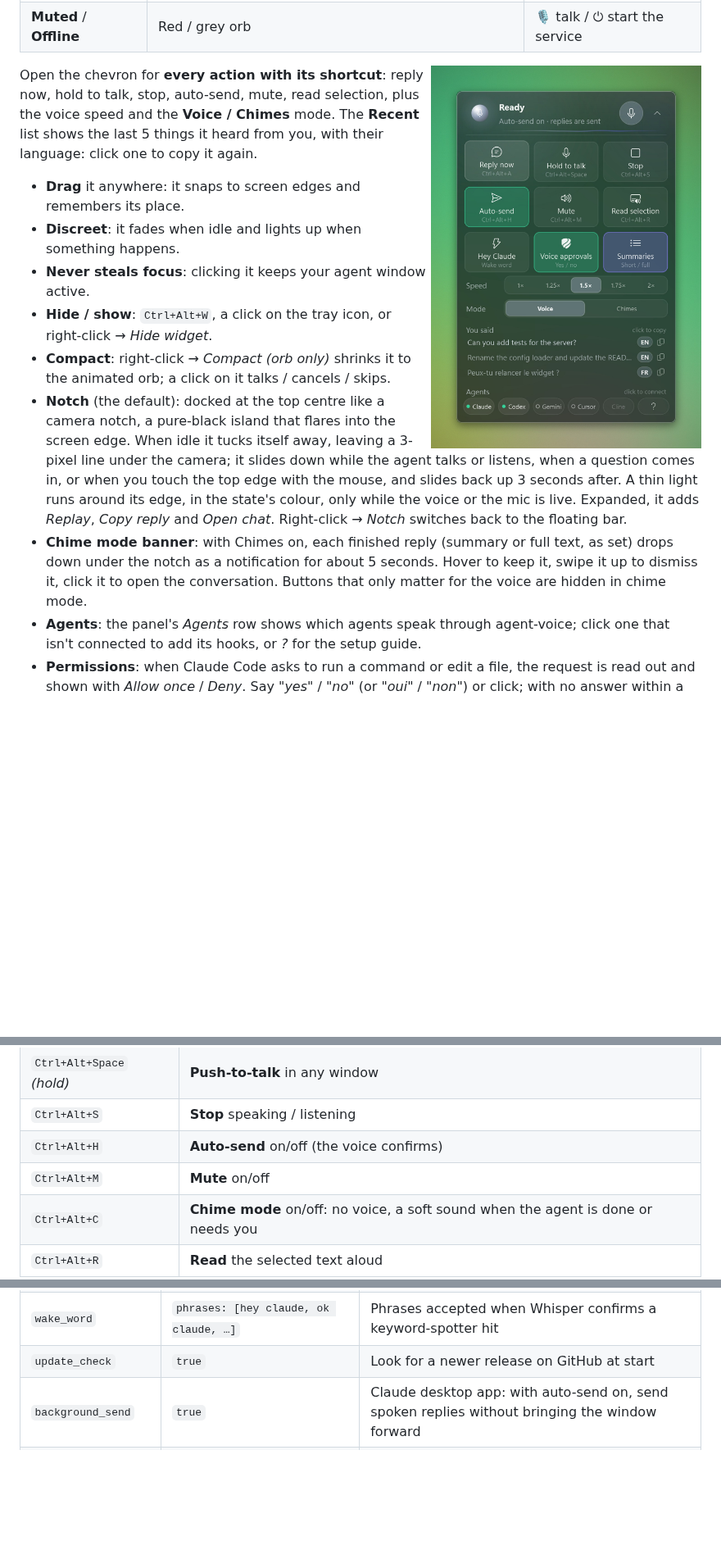
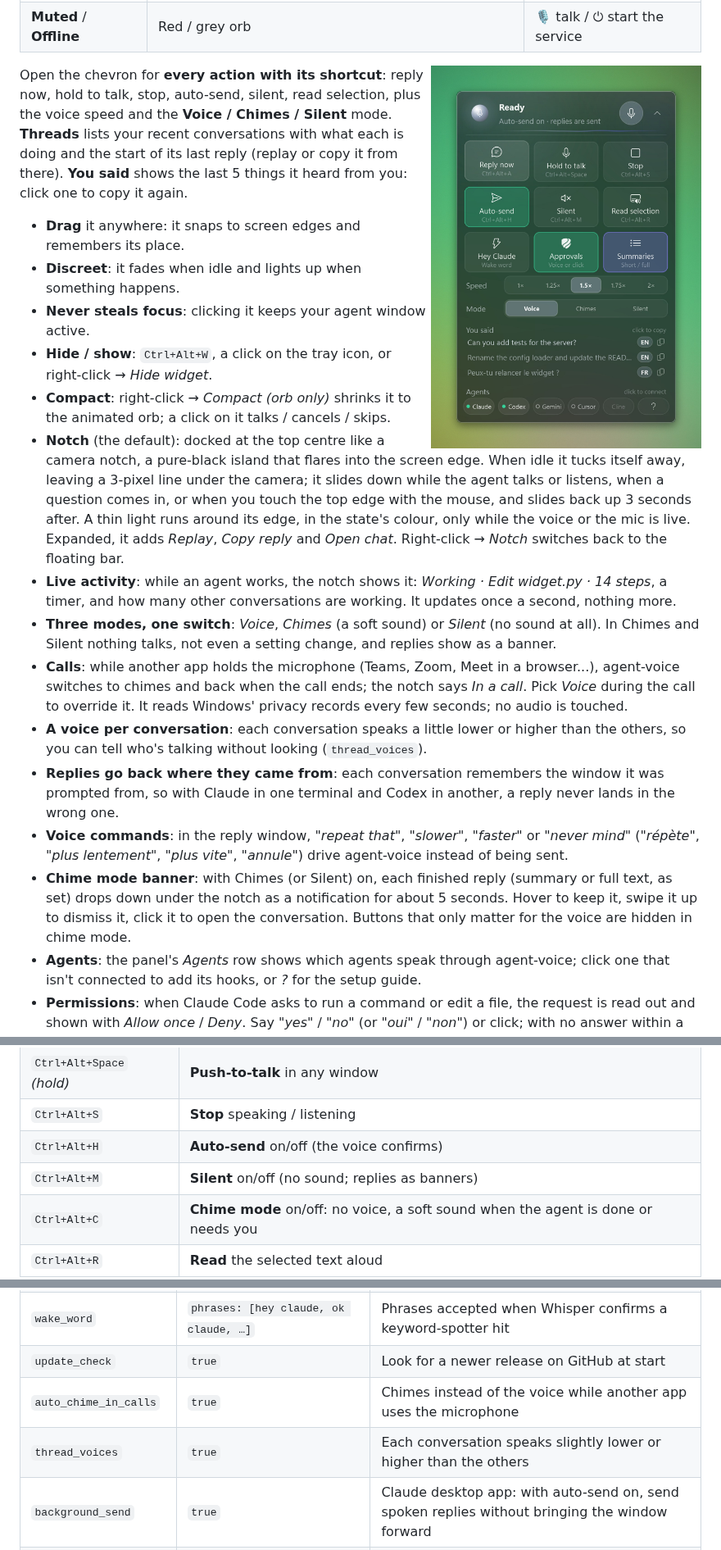
Before and after one commit to ElMastho/Agent-Voice, a Markdown page: README.md, 3 parts joined by grey strips. Shown at 82% size. GitHub-like rendering; pictures changed too: docs/images/panel.jpg; blank space fills up the shorter version.

```diff
--- a/README.md
+++ b/README.md
@@ -94,7 +94,7 @@ Then open a **new** Claude Code session and ask it anything. You'll hear the ans
 
 <img align="right" src="docs/images/panel.jpg" alt="Expanded widget with all actions" width="330">
 
-Open the chevron for **every action with its shortcut**: reply now, hold to talk, stop, auto-send, mute, read selection, plus the voice speed and the **Voice / Chimes** mode. The **Recent** list shows the last 5 things it heard from you, with their language: click one to copy it again.
+Open the chevron for **every action with its shortcut**: reply now, hold to talk, stop, auto-send, silent, read selection, plus the voice speed and the **Voice / Chimes / Silent** mode. **Threads** lists your recent conversations with what each is doing and the start of its last reply (replay or copy it from there). **You said** shows the last 5 things it heard from you: click one to copy it again.
 
 - **Drag** it anywhere: it snaps to screen edges and remembers its place.
 - **Discreet**: it fades when idle and lights up when something happens.
@@ -102,7 +102,13 @@ Open the chevron for **every action with its shortcut**: reply now, hold to talk
 - **Hide / show**: `Ctrl+Alt+W`, a click on the tray icon, or right-click → *Hide widget*.
 - **Compact**: right-click → *Compact (orb only)* shrinks it to the animated orb; a click on it talks / cancels / skips.
 - **Notch** (the default): docked at the top centre like a camera notch, a pure-black island that flares into the screen edge. When idle it tucks itself away, leaving a 3-pixel line under the camera; it slides down while the agent talks or listens, when a question comes in, or when you touch the top edge with the mouse, and slides back up 3 seconds after. A thin light runs around its edge, in the state's colour, only while the voice or the mic is live. Expanded, it adds *Replay*, *Copy reply* and *Open chat*. Right-click → *Notch* switches back to the floating bar.
-- **Chime mode banner**: with Chimes on, each finished reply (summary or full text, as set) drops down under the notch as a notification for about 5 seconds. Hover to keep it, swipe it up to dismiss it, click it to open the conversation. Buttons that only matter for the voice are hidden in chime mode.
+- **Live activity**: while an agent works, the notch shows it: *Working · Edit widget.py · 14 steps*, a timer, and how many other conversations are working. It updates once a second, nothing more.
+- **Three modes, one switch**: *Voice*, *Chimes* (a soft sound) or *Silent* (no sound at all). In Chimes and Silent nothing talks, not even a setting change, and replies show as a banner.
+- **Calls**: while another app holds the microphone (Teams, Zoom, Meet in a browser...), agent-voice switches to chimes and back when the call ends; the notch says *In a call*. Pick *Voice* during the call to override it. It reads Windows' privacy records every few seconds; no audio is touched.
+- **A voice per conversation**: each conversation speaks a little lower or higher than the others, so you can tell who's talking without looking (`thread_voices`).
+- **Replies go back where they came from**: each conversation remembers the window it was prompted from, so with Claude in one terminal and Codex in another, a reply never lands in the wrong one.
+- **Voice commands**: in the reply window, *"repeat that"*, *"slower"*, *"faster"* or *"never mind"* (*"répète"*, *"plus lentement"*, *"plus vite"*, *"annule"*) drive agent-voice instead of being sent.
+- **Chime mode banner**: with Chimes (or Silent) on, each finished reply (summary or full text, as set) drops down under the notch as a notification for about 5 seconds. Hover to keep it, swipe it up to dismiss it, click it to open the conversation. Buttons that only matter for the voice are hidden in chime mode.
 - **Agents**: the panel's *Agents* row shows which agents speak through agent-voice; click one that isn't connected to add its hooks, or *?* for the setup guide.
 - **Permissions**: when Claude Code asks to run a command or edit a file, the request is read out and shown with *Allow once* / *Deny*. Say *"yes"* / *"no"* (or *"oui"* / *"non"*) or click; with no answer within a minute, Claude shows its own dialog as usual. Voice never grants more than once.
 - **Several threads at once**: when a second conversation finishes while another is talking (or waiting for your reply), it waits its turn and is then read out, announced by its name. The panel lists your recent threads with what each is doing; click one to open it.
@@ -122,7 +128,7 @@ Open the chevron for **every action with its shortcut**: reply now, hold to talk
 | `Ctrl+Alt+Space` *(hold)* | **Push-to-talk** in any window |
 | `Ctrl+Alt+S` | **Stop** speaking / listening |
 | `Ctrl+Alt+H` | **Auto-send** on/off (the voice confirms) |
-| `Ctrl+Alt+M` | **Mute** on/off |
+| `Ctrl+Alt+M` | **Silent** on/off (no sound; replies as banners) |
 | `Ctrl+Alt+C` | **Chime mode** on/off: no voice, a soft sound when the agent is done or needs you |
 | `Ctrl+Alt+R` | **Read** the selected text aloud |
 | `Ctrl+Alt+W` | **Show / hide** the widget |
@@ -201,6 +207,8 @@ sequenceDiagram
 | `permissions` | `enabled: true`, `wait_seconds: 60` | Permission prompts by voice / widget, and how long the hook waits before Claude's own dialog |
 | `wake_word` | `phrases: [hey claude, ok claude, …]` | Phrases accepted when Whisper confirms a keyword-spotter hit |
 | `update_check` | `true` | Look for a newer release on GitHub at start |
+| `auto_chime_in_calls` | `true` | Chimes instead of the voice while another app uses the microphone |
+| `thread_voices` | `true` | Each conversation speaks slightly lower or higher than the others |
 | `background_send` | `true` | Claude desktop app: with auto-send on, send spoken replies without bringing the window forward |
 | `chime.volume` | `0.35` | Chime mode loudness (0 to 1): a rising chime when done, a double one for questions and permissions |
 | `stt.model` | `small` | Whisper size: `base` is faster, `small` is better in French |
```
Also changed, not shown: AGENTS.md (+2 -1 lines), 7 other files.
